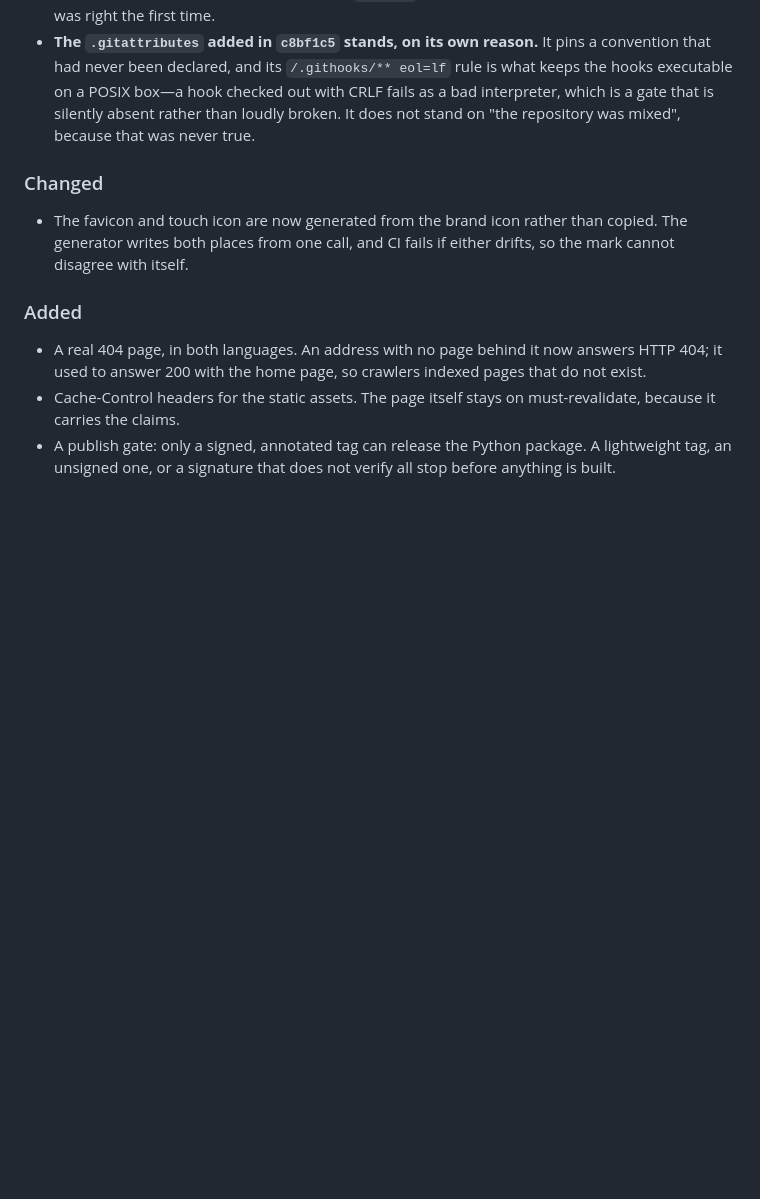
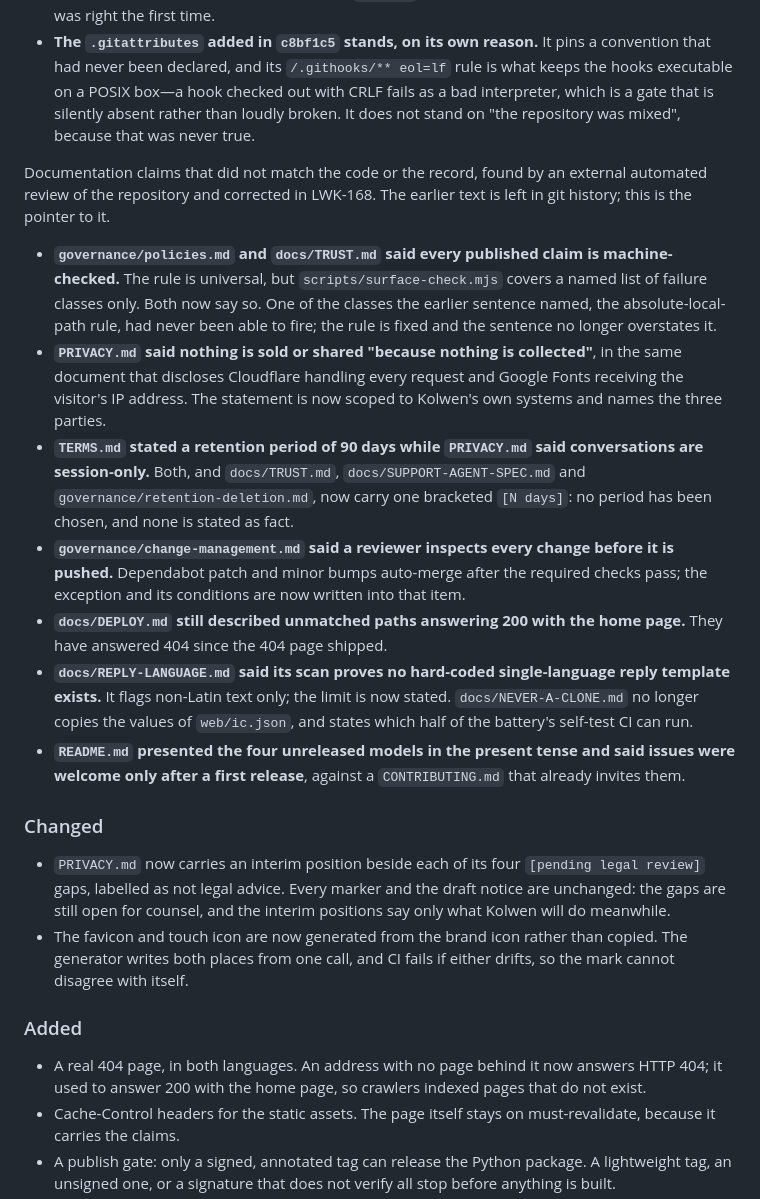
Before and after one commit to TheColliery/Kolwen, a Markdown page: CHANGELOG.md, the part around the change. GitHub-like rendering; blank space fills up the shorter version.

Commit message:
docs(changelog): record the LWK-168 documentation corrections
Co-Authored-By: Claude Sonnet 5 <noreply@anthropic.com>

```diff
--- a/CHANGELOG.md
+++ b/CHANGELOG.md
@@ -49,8 +49,37 @@ commit body rather than to a released entry.
   is silently absent rather than loudly broken. It does not stand on "the repository was mixed",
   because that was never true.
 
+Documentation claims that did not match the code or the record, found by an external automated
+review of the repository and corrected in LWK-168. The earlier text is left in git history; this is
+the pointer to it.
+
+- **`governance/policies.md` and `docs/TRUST.md` said every published claim is machine-checked.**
+  The rule is universal, but `scripts/surface-check.mjs` covers a named list of failure classes
+  only. Both now say so. One of the classes the earlier sentence named, the absolute-local-path
+  rule, had never been able to fire; the rule is fixed and the sentence no longer overstates it.
+- **`PRIVACY.md` said nothing is sold or shared "because nothing is collected"**, in the same
+  document that discloses Cloudflare handling every request and Google Fonts receiving the visitor's
+  IP address. The statement is now scoped to Kolwen's own systems and names the three parties.
+- **`TERMS.md` stated a retention period of 90 days while `PRIVACY.md` said conversations are
+  session-only.** Both, and `docs/TRUST.md`, `docs/SUPPORT-AGENT-SPEC.md` and
+  `governance/retention-deletion.md`, now carry one bracketed `[N days]`: no period has been
+  chosen, and none is stated as fact.
+- **`governance/change-management.md` said a reviewer inspects every change before it is pushed.**
+  Dependabot patch and minor bumps auto-merge after the required checks pass; the exception and its
+  conditions are now written into that item.
+- **`docs/DEPLOY.md` still described unmatched paths answering 200 with the home page.** They have
+  answered 404 since the 404 page shipped.
+- **`docs/REPLY-LANGUAGE.md` said its scan proves no hard-coded single-language reply template
+  exists.** It flags non-Latin text only; the limit is now stated. `docs/NEVER-A-CLONE.md` no longer
+  copies the values of `web/ic.json`, and states which half of the battery's self-test CI can run.
+- **`README.md` presented the four unreleased models in the present tense and said issues were
+  welcome only after a first release**, against a `CONTRIBUTING.md` that already invites them.
+
 ### Changed
 
+- `PRIVACY.md` now carries an interim position beside each of its four `[pending legal review]`
+  gaps, labelled as not legal advice. Every marker and the draft notice are unchanged: the gaps
+  are still open for counsel, and the interim positions say only what Kolwen will do meanwhile.
 - The favicon and touch icon are now generated from the brand icon rather than copied. The
   generator writes both places from one call, and CI fails if either drifts, so the mark cannot
   disagree with itself.
```
